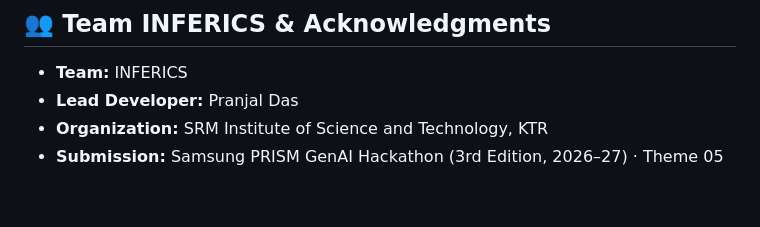
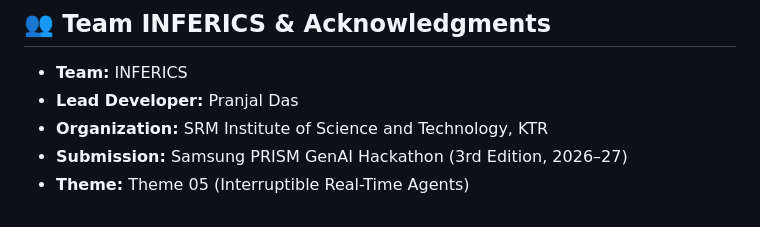
Before and after one commit to iPranjalDas/inferics-interruptible-ai-agents, a Markdown page: README.md, the part around the change. Rendered like a GitHub page.

Commit message:
docs: Explicitly add Theme to acknowledgments section

```diff
--- a/README.md
+++ b/README.md
@@ -120,4 +120,5 @@ git describe --tags
 - **Team:** INFERICS
 - **Lead Developer:** Pranjal Das
 - **Organization:** SRM Institute of Science and Technology, KTR
-- **Submission:** Samsung PRISM GenAI Hackathon (3rd Edition, 2026–27) · Theme 05
+- **Submission:** Samsung PRISM GenAI Hackathon (3rd Edition, 2026–27)
+- **Theme:** Theme 05 (Interruptible Real-Time Agents)
```
